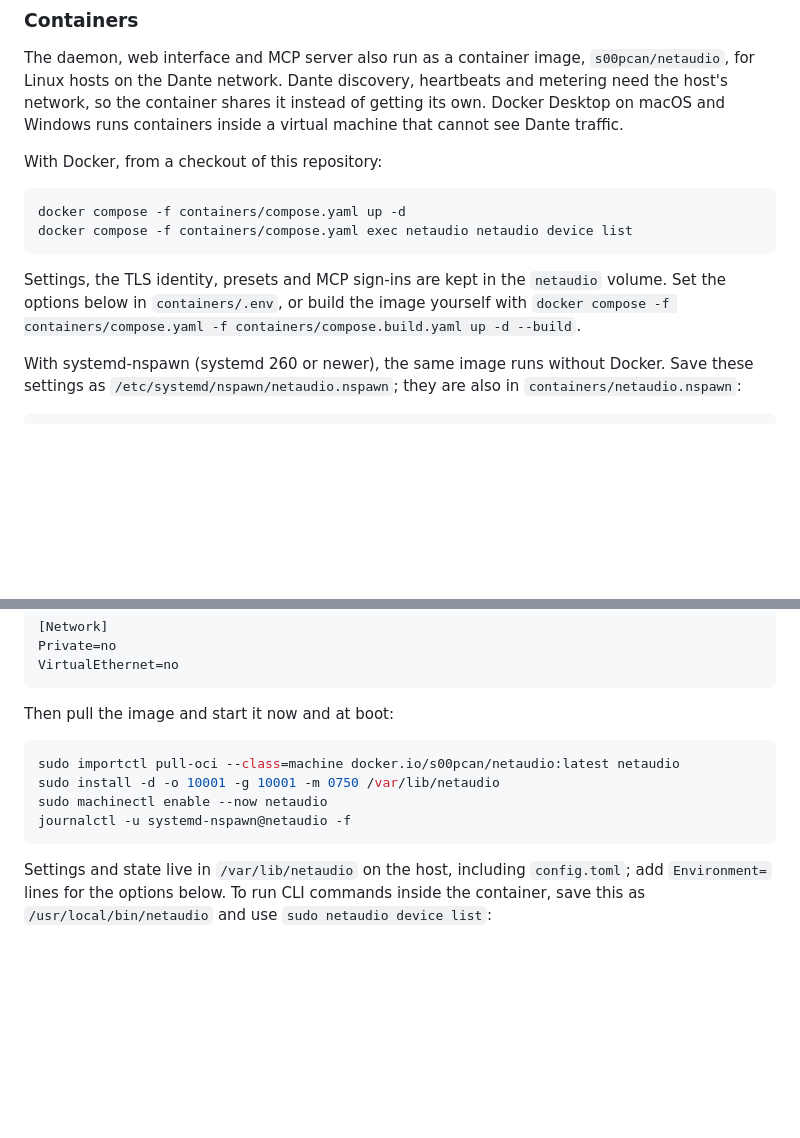
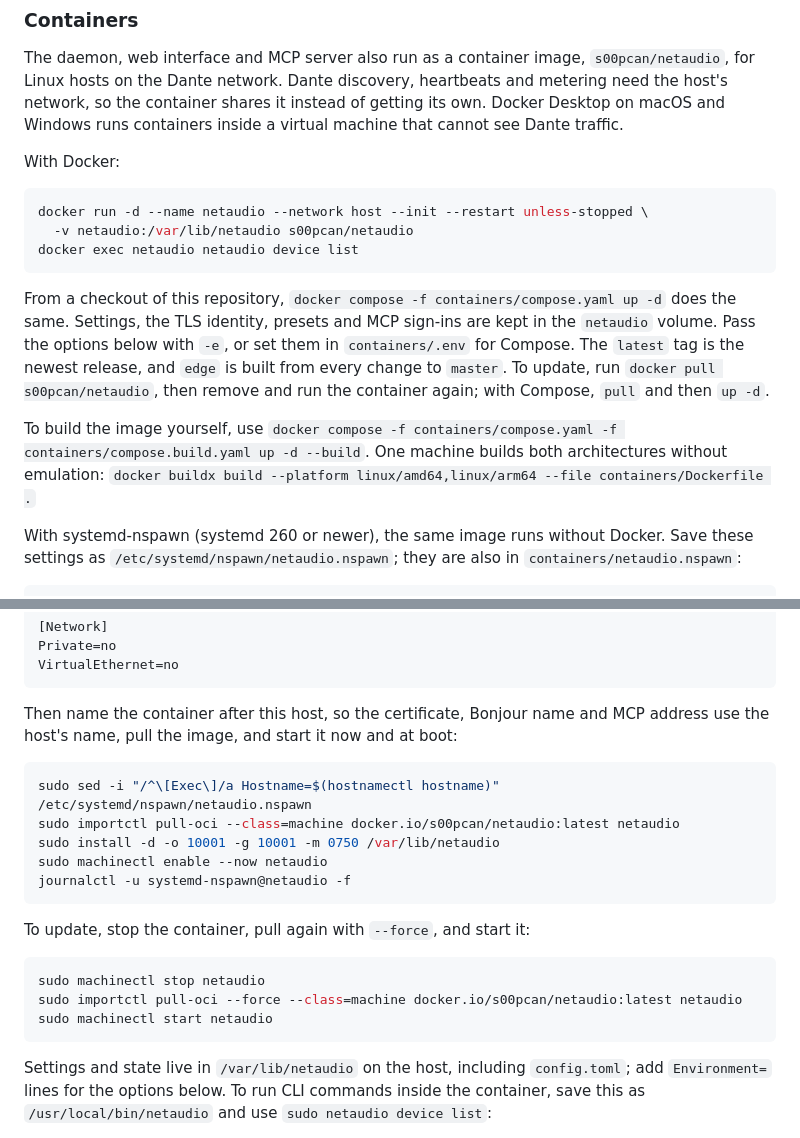
Before and after one commit to chris-ritsen/network-audio-controller, a Markdown page: README.md, 2 parts joined by grey strips. Drawn GitHub-style; blank space fills up the shorter version.

Commit message:
Document running the image without a checkout and updating it
Show a docker run command, the latest and edge tags, and how to update
under Docker and systemd-nspawn. Under nspawn the kernel hostname is
the machine name, so the daemon's certificate, Bonjour name and MCP
address said netaudio.local; the settings now get Hostname= set to
the host's name.

````diff
--- a/README.md
+++ b/README.md
@@ -94,17 +94,26 @@ heartbeats and metering need the host's network, so the container shares it
 instead of getting its own. Docker Desktop on macOS and Windows runs
 containers inside a virtual machine that cannot see Dante traffic.
 
-With Docker, from a checkout of this repository:
+With Docker:
 
 ```bash
-docker compose -f containers/compose.yaml up -d
-docker compose -f containers/compose.yaml exec netaudio netaudio device list
+docker run -d --name netaudio --network host --init --restart unless-stopped \
+  -v netaudio:/var/lib/netaudio s00pcan/netaudio
+docker exec netaudio netaudio device list
 ```
 
-Settings, the TLS identity, presets and MCP sign-ins are kept in the
-`netaudio` volume. Set the options below in `containers/.env`, or build the
-image yourself with
+From a checkout of this repository,
+`docker compose -f containers/compose.yaml up -d` does the same. Settings, the
+TLS identity, presets and MCP sign-ins are kept in the `netaudio` volume. Pass
+the options below with `-e`, or set them in `containers/.env` for Compose. The
+`latest` tag is the newest release, and `edge` is built from every change to
+`master`. To update, run `docker pull s00pcan/netaudio`, then remove and run
+the container again; with Compose, `pull` and then `up -d`.
+
+To build the image yourself, use
 `docker compose -f containers/compose.yaml -f containers/compose.build.yaml up -d --build`.
+One machine builds both architectures without emulation:
+`docker buildx build --platform linux/amd64,linux/arm64 --file containers/Dockerfile .`
 
 With systemd-nspawn (systemd 260 or newer), the same image runs without
 Docker. Save these settings as `/etc/systemd/nspawn/netaudio.nspawn`; they are
@@ -132,13 +141,23 @@ Private=no
 VirtualEthernet=no
 ```
 
-Then pull the image and start it now and at boot:
+Then name the container after this host, so the certificate, Bonjour name and
+MCP address use the host's name, pull the image, and start it now and at boot:
 
 ```bash
+sudo sed -i "/^\[Exec\]/a Hostname=$(hostnamectl hostname)" /etc/systemd/nspawn/netaudio.nspawn
 sudo importctl pull-oci --class=machine docker.io/s00pcan/netaudio:latest netaudio
 sudo install -d -o 10001 -g 10001 -m 0750 /var/lib/netaudio
 sudo machinectl enable --now netaudio
 journalctl -u systemd-nspawn@netaudio -f
+```
+
+To update, stop the container, pull again with `--force`, and start it:
+
+```bash
+sudo machinectl stop netaudio
+sudo importctl pull-oci --force --class=machine docker.io/s00pcan/netaudio:latest netaudio
+sudo machinectl start netaudio
 ```
 
 Settings and state live in `/var/lib/netaudio` on the host, including
````
